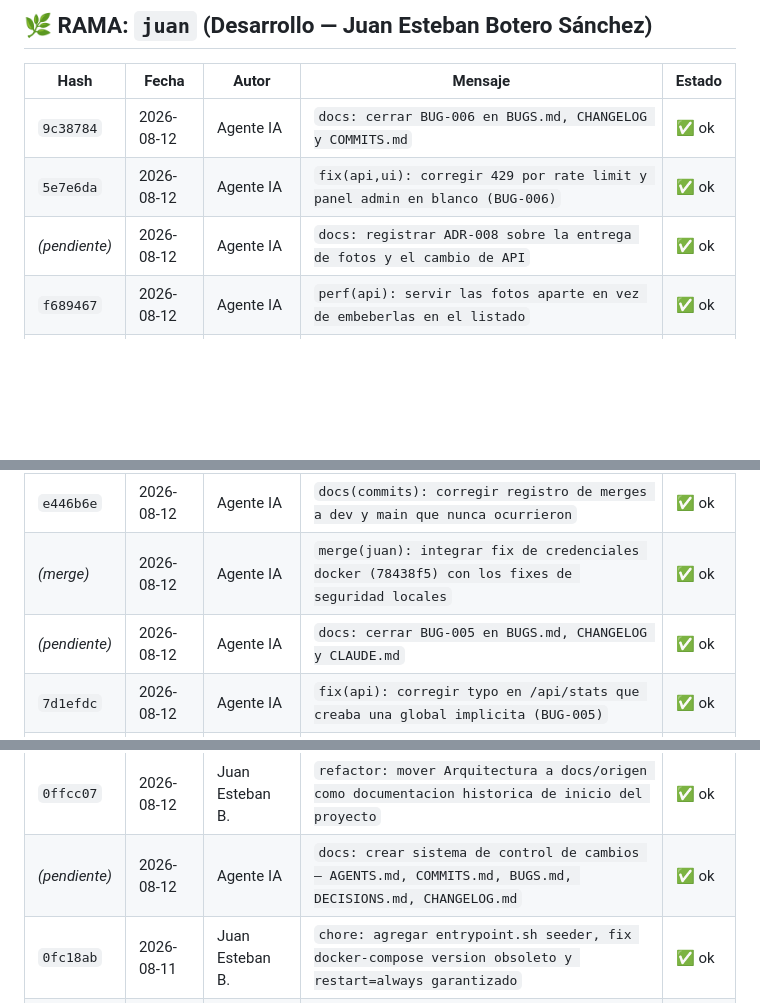
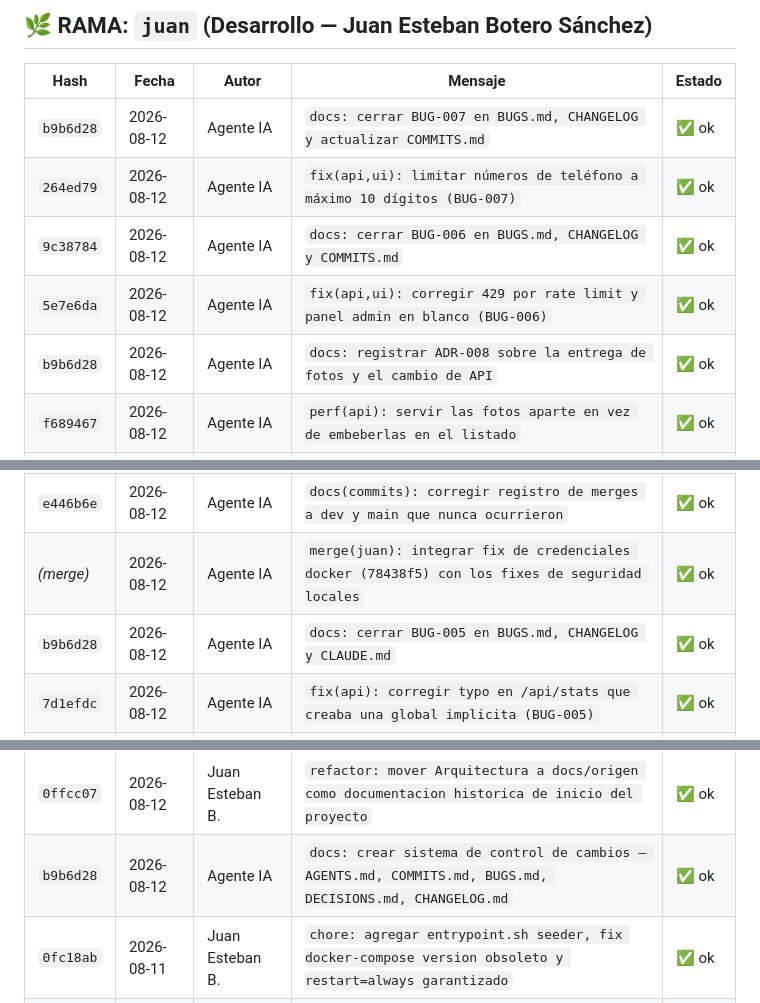
Before and after one commit to jues-web/Alojamiento-por-terremoto-en-Colombia, a Markdown page: docs/COMMITS.md, 3 parts joined by grey strips. Drawn GitHub-style; blank space fills up the shorter version.

```diff
--- a/docs/COMMITS.md
+++ b/docs/COMMITS.md
@@ -49,22 +49,24 @@
 
 | Hash | Fecha | Autor | Mensaje | Estado |
 |------|-------|-------|---------|--------|
+| `b9b6d28` | 2026-08-12 | Agente IA | `docs: cerrar BUG-007 en BUGS.md, CHANGELOG y actualizar COMMITS.md` | ✅ ok |
+| `264ed79` | 2026-08-12 | Agente IA | `fix(api,ui): limitar números de teléfono a máximo 10 dígitos (BUG-007)` | ✅ ok |
 | `9c38784` | 2026-08-12 | Agente IA | `docs: cerrar BUG-006 en BUGS.md, CHANGELOG y COMMITS.md` | ✅ ok |
 | `5e7e6da` | 2026-08-12 | Agente IA | `fix(api,ui): corregir 429 por rate limit y panel admin en blanco (BUG-006)` | ✅ ok |
-| *(pendiente)* | 2026-08-12 | Agente IA | `docs: registrar ADR-008 sobre la entrega de fotos y el cambio de API` | ✅ ok |
+| `b9b6d28` | 2026-08-12 | Agente IA | `docs: registrar ADR-008 sobre la entrega de fotos y el cambio de API` | ✅ ok |
 | `f689467` | 2026-08-12 | Agente IA | `perf(api): servir las fotos aparte en vez de embeberlas en el listado` | ✅ ok |
 | `ef918fb` | 2026-08-12 | Agente IA | `docs: cerrar BUG-K001 en BUGS.md y CHANGELOG` | ✅ ok |
 | `397d698` | 2026-08-12 | Agente IA | `fix(ui): dar feedback de red y de validacion en los formularios (BUG-K001)` | ✅ ok |
 | `e446b6e` | 2026-08-12 | Agente IA | `docs(commits): corregir registro de merges a dev y main que nunca ocurrieron` | ✅ ok |
 | *(merge)* | 2026-08-12 | Agente IA | `merge(juan): integrar fix de credenciales docker (78438f5) con los fixes de seguridad locales` | ✅ ok |
-| *(pendiente)* | 2026-08-12 | Agente IA | `docs: cerrar BUG-005 en BUGS.md, CHANGELOG y CLAUDE.md` | ✅ ok |
+| `b9b6d28` | 2026-08-12 | Agente IA | `docs: cerrar BUG-005 en BUGS.md, CHANGELOG y CLAUDE.md` | ✅ ok |
 | `7d1efdc` | 2026-08-12 | Agente IA | `fix(api): corregir typo en /api/stats que creaba una global implicita (BUG-005)` | ✅ ok |
 | `f43a457` | 2026-08-12 | Agente IA | `docs: registrar BUG-001 a BUG-005, ADR-007 y agregar CLAUDE.md` | ✅ ok |
 | `df81a17` | 2026-08-12 | Agente IA | `fix(api): corregir bloqueadores de seguridad previos al despliegue` | ✅ ok |
 | `119fe3d` | 2026-08-12 | Agente IA | `chore: forzar LF en el repositorio con .gitattributes` | ✅ ok |
 | `78438f5` | 2026-08-12 | Agente IA | `fix(docker): eliminar credenciales hardcodeadas — variables de entorno para produccion segura` | ✅ ok |
 | `0ffcc07` | 2026-08-12 | Juan Esteban B. | `refactor: mover Arquitectura a docs/origen como documentacion historica de inicio del proyecto` | ✅ ok |
-| *(pendiente)* | 2026-08-12 | Agente IA | `docs: crear sistema de control de cambios — AGENTS.md, COMMITS.md, BUGS.md, DECISIONS.md, CHANGELOG.md` | ✅ ok |
+| `b9b6d28` | 2026-08-12 | Agente IA | `docs: crear sistema de control de cambios — AGENTS.md, COMMITS.md, BUGS.md, DECISIONS.md, CHANGELOG.md` | ✅ ok |
 | `0fc18ab` | 2026-08-11 | Juan Esteban B. | `chore: agregar entrypoint.sh seeder, fix docker-compose version obsoleto y restart=always garantizado` | ✅ ok |
 | `a4a8eaa` | 2026-08-11 | Juan Esteban B. | `feat: MVP Alojamiento por terremoto en Colombia listo en rama juan con Docker, Postgres, Sharp y Admin Panel` | ✅ ok |
 | `2239fd8` | 2026-08-11 | Juan Esteban B. | `docs: create architecture documentation including PRD, project brief, data model, and footer information` | ✅ ok |
```
Also changed, not shown: docs/BUGS.md (+10 -8 lines), docs/CHANGELOG.md (+4 -0 lines).
